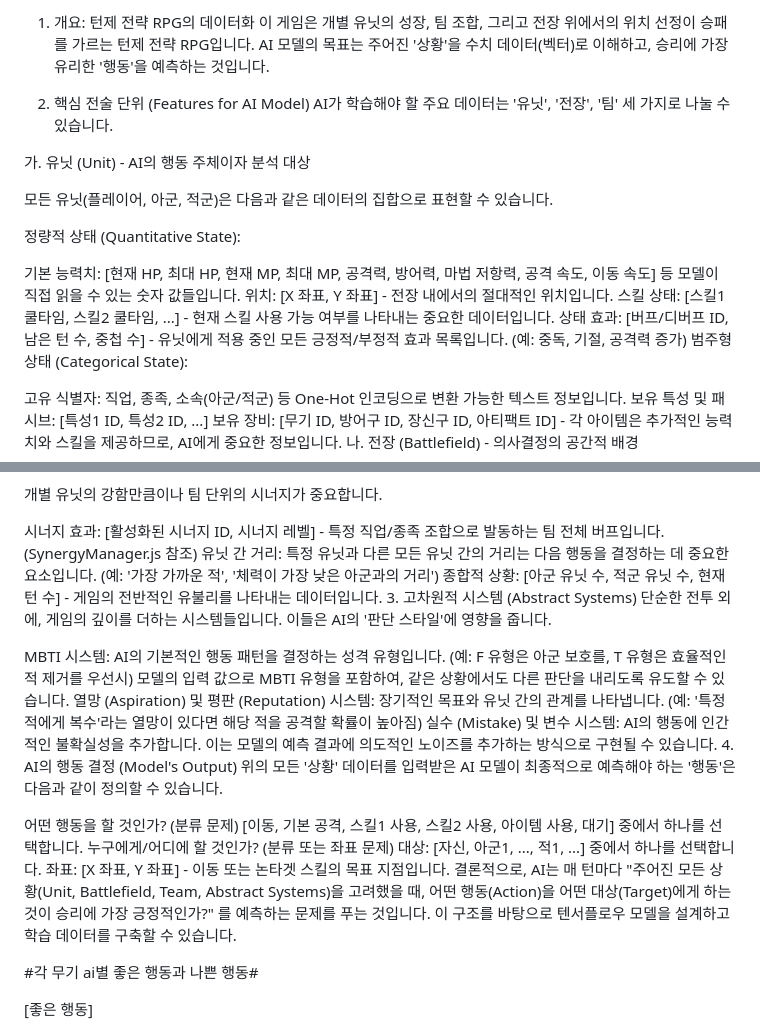
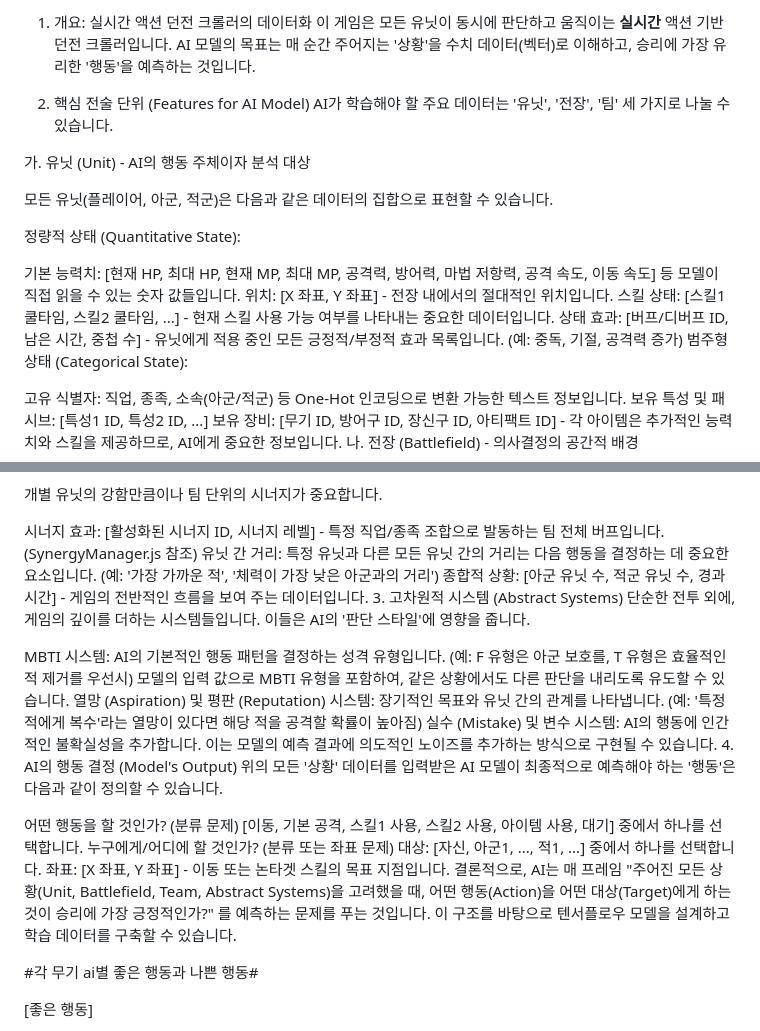
Before and after one commit to cagecorn/doom-crawler-newest, a Markdown page: TensorFlow's room/guideline.md, 2 parts joined by grey strips. Drawn GitHub-style.

Commit message:
Update TensorFlow guideline for real-time combat

```diff
--- a/TensorFlow's room/guideline.md
+++ b/TensorFlow's room/guideline.md
@@ -1,5 +1,5 @@
-1. 개요: 턴제 전략 RPG의 데이터화
-이 게임은 개별 유닛의 성장, 팀 조합, 그리고 전장 위에서의 위치 선정이 승패를 가르는 턴제 전략 RPG입니다. AI 모델의 목표는 주어진 '상황'을 수치 데이터(벡터)로 이해하고, 승리에 가장 유리한 '행동'을 예측하는 것입니다.
+1. 개요: 실시간 액션 던전 크롤러의 데이터화
+이 게임은 모든 유닛이 동시에 판단하고 움직이는 **실시간** 액션 기반 던전 크롤러입니다. AI 모델의 목표는 매 순간 주어지는 '상황'을 수치 데이터(벡터)로 이해하고, 승리에 가장 유리한 '행동'을 예측하는 것입니다.
 
 2. 핵심 전술 단위 (Features for AI Model)
 AI가 학습해야 할 주요 데이터는 '유닛', '전장', '팀' 세 가지로 나눌 수 있습니다.
@@ -13,7 +13,7 @@ AI가 학습해야 할 주요 데이터는 '유닛', '전장', '팀' 세 가지
 기본 능력치: [현재 HP, 최대 HP, 현재 MP, 최대 MP, 공격력, 방어력, 마법 저항력, 공격 속도, 이동 속도] 등 모델이 직접 읽을 수 있는 숫자 값들입니다.
 위치: [X 좌표, Y 좌표] - 전장 내에서의 절대적인 위치입니다.
 스킬 상태: [스킬1 쿨타임, 스킬2 쿨타임, ...] - 현재 스킬 사용 가능 여부를 나타내는 중요한 데이터입니다.
-상태 효과: [버프/디버프 ID, 남은 턴 수, 중첩 수] - 유닛에게 적용 중인 모든 긍정적/부정적 효과 목록입니다. (예: 중독, 기절, 공격력 증가)
+상태 효과: [버프/디버프 ID, 남은 시간, 중첩 수] - 유닛에게 적용 중인 모든 긍정적/부정적 효과 목록입니다. (예: 중독, 기절, 공격력 증가)
 범주형 상태 (Categorical State):
 
 고유 식별자: 직업, 종족, 소속(아군/적군) 등 One-Hot 인코딩으로 변환 가능한 텍스트 정보입니다.
@@ -32,7 +32,7 @@ AI가 학습해야 할 주요 데이터는 '유닛', '전장', '팀' 세 가지
 
 시너지 효과: [활성화된 시너지 ID, 시너지 레벨] - 특정 직업/종족 조합으로 발동하는 팀 전체 버프입니다. (SynergyManager.js 참조)
 유닛 간 거리: 특정 유닛과 다른 모든 유닛 간의 거리는 다음 행동을 결정하는 데 중요한 요소입니다. (예: '가장 가까운 적', '체력이 가장 낮은 아군과의 거리')
-종합적 상황: [아군 유닛 수, 적군 유닛 수, 현재 턴 수] - 게임의 전반적인 유불리를 나타내는 데이터입니다.
+종합적 상황: [아군 유닛 수, 적군 유닛 수, 경과 시간] - 게임의 전반적인 흐름을 보여 주는 데이터입니다.
 3. 고차원적 시스템 (Abstract Systems)
 단순한 전투 외에, 게임의 깊이를 더하는 시스템들입니다. 이들은 AI의 '판단 스타일'에 영향을 줍니다.
 
@@ -47,7 +47,7 @@ MBTI 시스템: AI의 기본적인 행동 패턴을 결정하는 성격 유형
 누구에게/어디에 할 것인가? (분류 또는 좌표 문제)
 대상: [자신, 아군1, ..., 적1, ...] 중에서 하나를 선택합니다.
 좌표: [X 좌표, Y 좌표] - 이동 또는 논타겟 스킬의 목표 지점입니다.
-결론적으로, AI는 매 턴마다 "주어진 모든 상황(Unit, Battlefield, Team, Abstract Systems)을 고려했을 때, 어떤 행동(Action)을 어떤 대상(Target)에게 하는 것이 승리에 가장 긍정적인가?" 를 예측하는 문제를 푸는 것입니다. 이 구조를 바탕으로 텐서플로우 모델을 설계하고 학습 데이터를 구축할 수 있습니다.
+결론적으로, AI는 매 프레임 "주어진 모든 상황(Unit, Battlefield, Team, Abstract Systems)을 고려했을 때, 어떤 행동(Action)을 어떤 대상(Target)에게 하는 것이 승리에 가장 긍정적인가?" 를 예측하는 문제를 푸는 것입니다. 이 구조를 바탕으로 텐서플로우 모델을 설계하고 학습 데이터를 구축할 수 있습니다.
 
 
 #각 무기 ai별 좋은 행동과 나쁜 행동#
```
